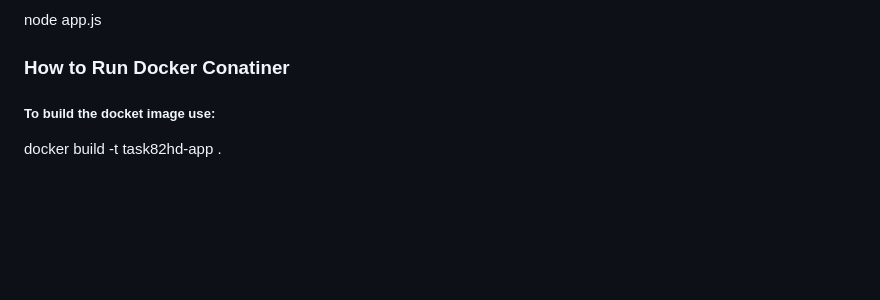
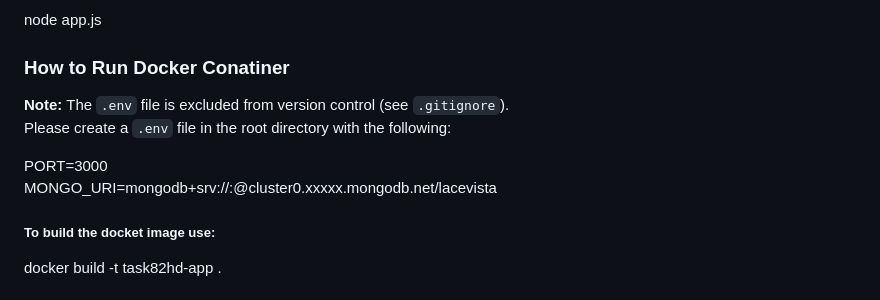
Before and after one commit to Jaykumar677/SIT725, a Markdown page: Task8.2HD/README.md, the part around the change. Rendered like a GitHub page; blank space fills up the shorter version.

```diff
--- a/Task8.2HD/README.md
+++ b/Task8.2HD/README.md
@@ -147,6 +147,14 @@ node app.js
 
 ### How to Run Docker Conatiner
 
+**Note:**
+The `.env` file is excluded from version control (see `.gitignore`).
+Please create a `.env` file in the root directory with the following:
+
+PORT=3000
+MONGO_URI=mongodb+srv://<username>:<password>@cluster0.xxxxx.mongodb.net/lacevista
+
+
 ##### To build the docket image use:
 
 docker build -t task82hd-app .
```
